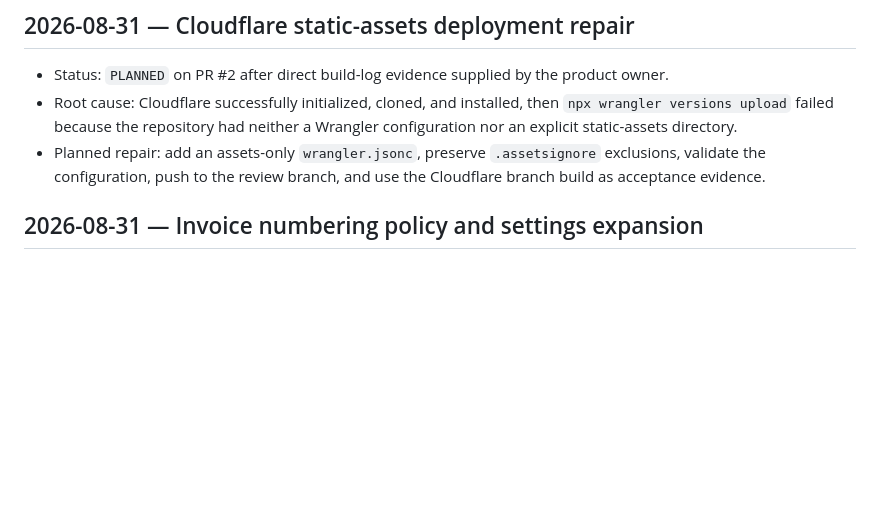
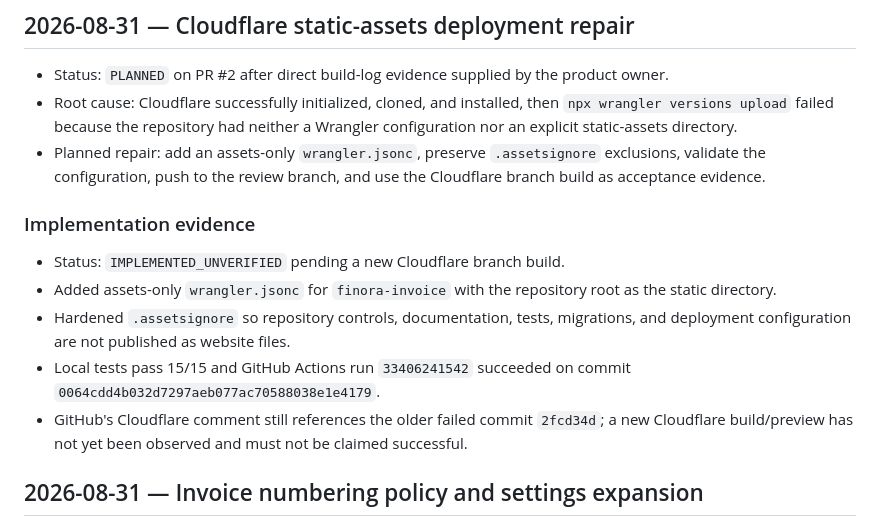
Before and after one commit to davoodmehraban89/Finora-Invoice, a Markdown page: docs/PROJECT_LOG.md, the part around the change. GitHub-like rendering; blank space fills up the shorter version.

Commit message:
docs: record Cloudflare repair evidence

```diff
--- a/docs/PROJECT_LOG.md
+++ b/docs/PROJECT_LOG.md
@@ -7,6 +7,14 @@ This is an append-oriented evidence log. Do not erase historical entries. Correc
 - Status: `PLANNED` on PR #2 after direct build-log evidence supplied by the product owner.
 - Root cause: Cloudflare successfully initialized, cloned, and installed, then `npx wrangler versions upload` failed because the repository had neither a Wrangler configuration nor an explicit static-assets directory.
 - Planned repair: add an assets-only `wrangler.jsonc`, preserve `.assetsignore` exclusions, validate the configuration, push to the review branch, and use the Cloudflare branch build as acceptance evidence.
+
+### Implementation evidence
+
+- Status: `IMPLEMENTED_UNVERIFIED` pending a new Cloudflare branch build.
+- Added assets-only `wrangler.jsonc` for `finora-invoice` with the repository root as the static directory.
+- Hardened `.assetsignore` so repository controls, documentation, tests, migrations, and deployment configuration are not published as website files.
+- Local tests pass 15/15 and GitHub Actions run `33406241542` succeeded on commit `0064cdd4b032d7297aeb077ac70588038e1e4179`.
+- GitHub's Cloudflare comment still references the older failed commit `2fcd34d`; a new Cloudflare build/preview has not yet been observed and must not be claimed successful.
 
 ## 2026-08-31 — Invoice numbering policy and settings expansion
 
```
